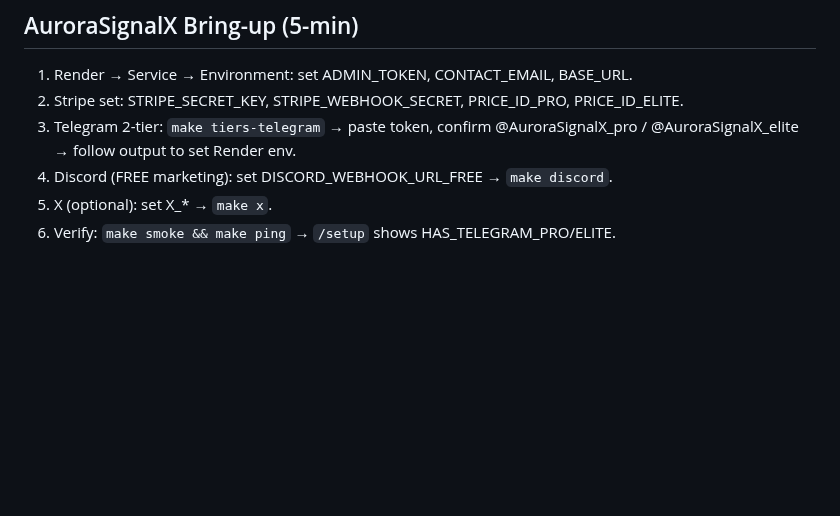
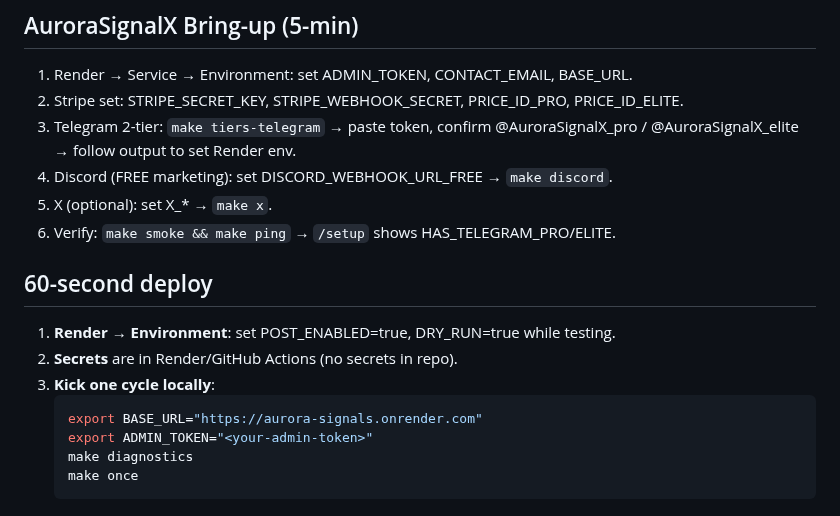
Before and after one commit to daveestaaqui/MahlerSignalsBot, a Markdown page: README.md, the part around the change. Drawn GitHub-style; blank space fills up the shorter version.

Commit message:
docs: add 60-second deploy runbook

````diff
--- a/README.md
+++ b/README.md
@@ -262,3 +262,13 @@ docker run --rm -p 8787:8787 --env-file .env aurora:latest
 4) Discord (FREE marketing): set DISCORD_WEBHOOK_URL_FREE → `make discord`.
 5) X (optional): set X_* → `make x`.
 6) Verify: `make smoke && make ping` → `/setup` shows HAS_TELEGRAM_PRO/ELITE.
+## 60-second deploy
+1) **Render → Environment**: set POST_ENABLED=true, DRY_RUN=true while testing.
+2) **Secrets** are in Render/GitHub Actions (no secrets in repo).
+3) **Kick one cycle locally**:
+   ```bash
+   export BASE_URL="https://aurora-signals.onrender.com"
+   export ADMIN_TOKEN="<your-admin-token>"
+   make diagnostics
+   make once
+   ```
````
